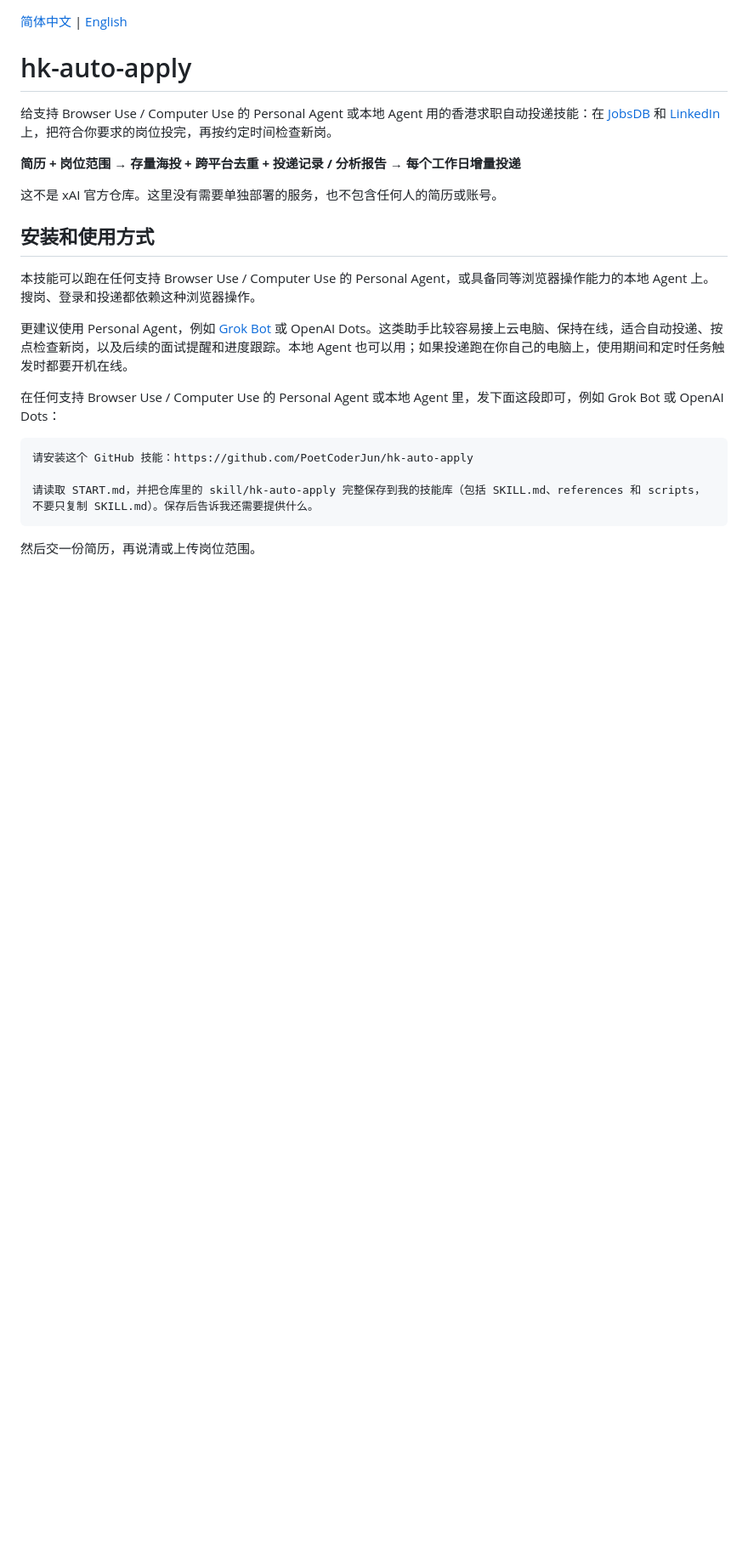
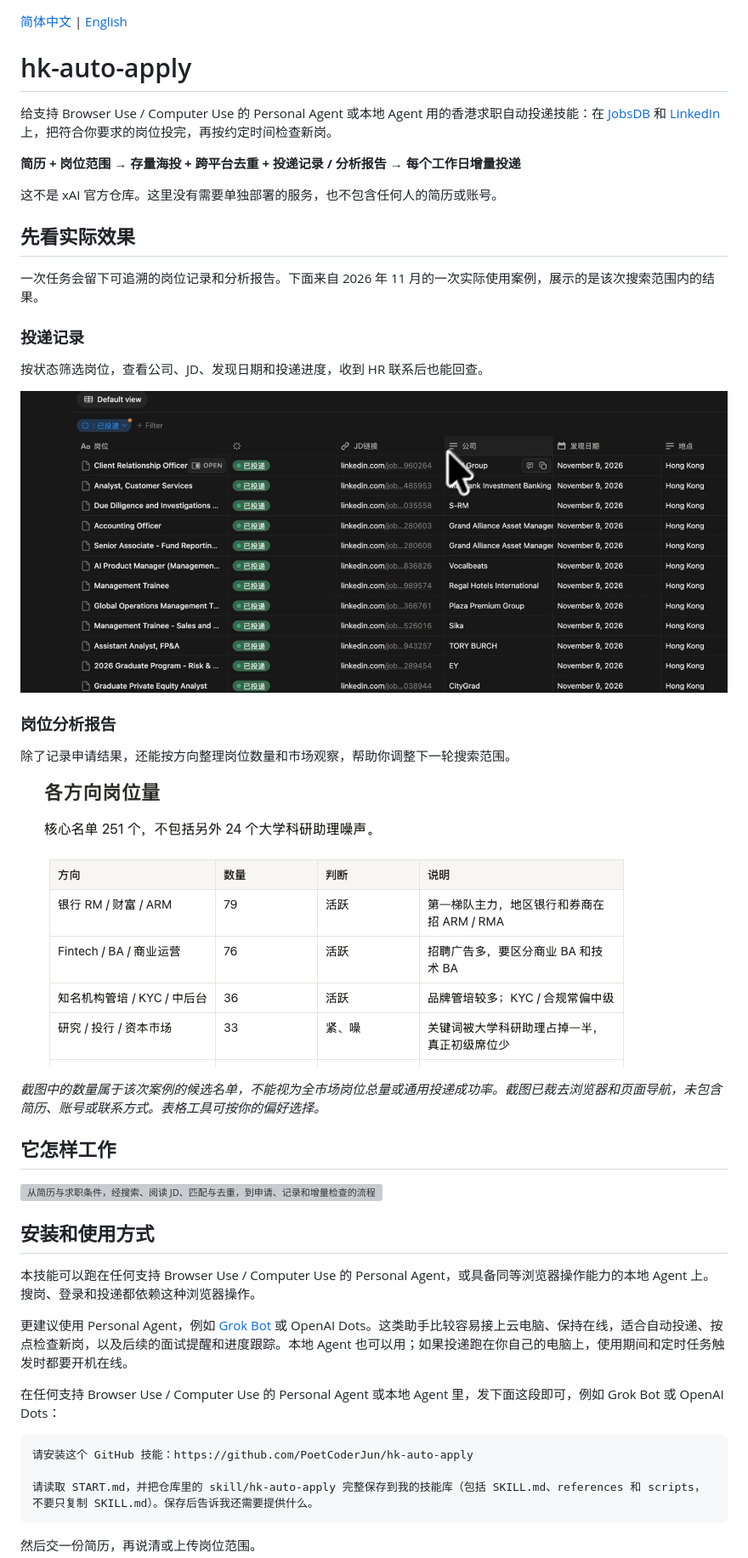
Before and after one commit to PoetCoderJun/hk-auto-apply, a Markdown page: README.md, the part around the change. Shown at 85% size. Drawn GitHub-style; pictures changed too: docs/images/application-records.png (added), docs/images/market-report.png (added); blank space fills up the shorter version; grey boxes are pictures that could not be loaded.

Commit message:
docs: add real examples and workflow illustration to README

```diff
--- a/README.md
+++ b/README.md
@@ -7,6 +7,28 @@
 **简历 + 岗位范围 → 存量海投 + 跨平台去重 + 投递记录 / 分析报告 → 每个工作日增量投递**
 
 这不是 xAI 官方仓库。这里没有需要单独部署的服务，也不包含任何人的简历或账号。
+
+## 先看实际效果
+
+一次任务会留下可追溯的岗位记录和分析报告。下面来自 2026 年 11 月的一次实际使用案例，展示的是该次搜索范围内的结果。
+
+### 投递记录
+
+按状态筛选岗位，查看公司、JD、发现日期和投递进度，收到 HR 联系后也能回查。
+
+![实际投递记录，展示已投递状态、公司、JD 链接和发现日期](docs/images/application-records.png)
+
+### 岗位分析报告
+
+除了记录申请结果，还能按方向整理岗位数量和市场观察，帮助你调整下一轮搜索范围。
+
+![实际报告中的岗位方向、数量与观察示例](docs/images/market-report.png)
+
+*截图中的数量属于该次案例的候选名单，不能视为全市场岗位总量或通用投递成功率。截图已裁去浏览器和页面导航，未包含简历、账号或联系方式。表格工具可按你的偏好选择。*
+
+## 它怎样工作
+
+![从简历与求职条件，经搜索、阅读 JD、匹配与去重，到申请、记录和增量检查的流程](docs/images/workflow.svg)
 
 ## 安装和使用方式
 
```
Also changed, not shown: 1 other file.
